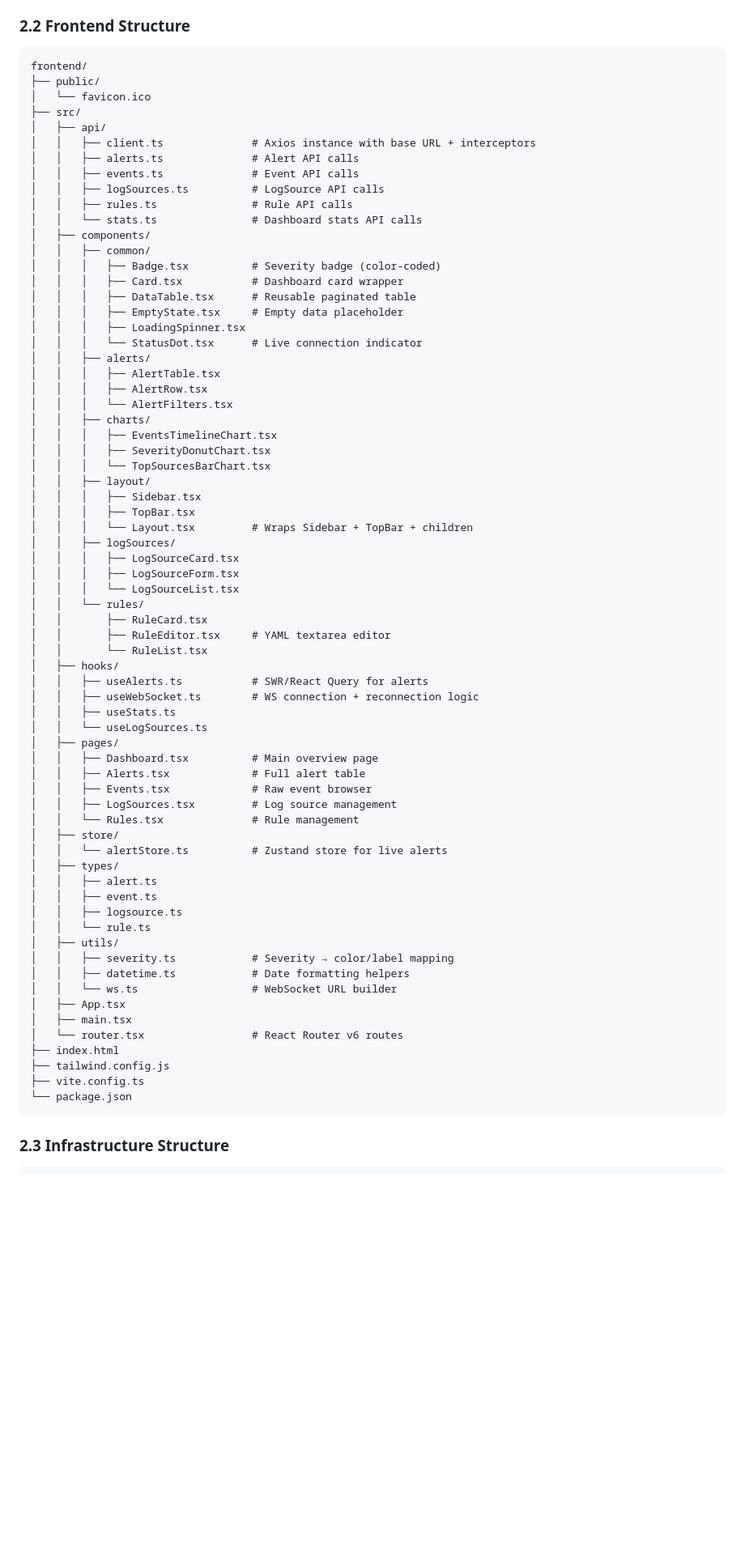
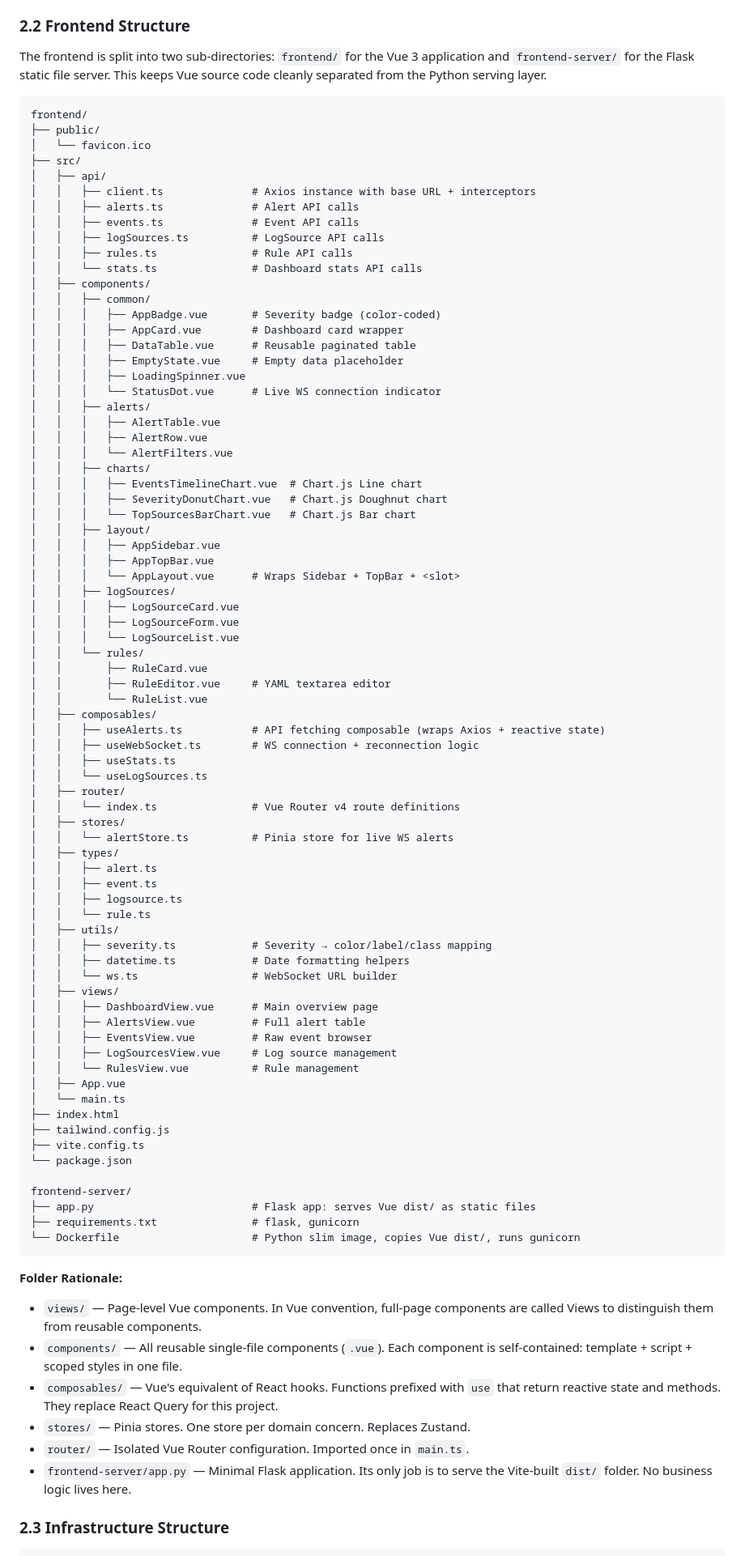
Before and after one commit to NCC-Oprec-FP-2026/PUSINGBERAT, a Markdown page: README.md, the part around one of its changes. Shown at 81% size. GitHub-like rendering; blank space fills up the shorter version.

Commit message:
Revise README for Vue SPA and architecture updates
Updated README to reflect changes in architecture and technology stack from React to Vue.

````diff
--- a/README.md
+++ b/README.md
@@ -248,6 +250,8 @@ backend/
 
 ### 2.2 Frontend Structure
 
+The frontend is split into two sub-directories: `frontend/` for the Vue 3 application and `frontend-server/` for the Flask static file server. This keeps Vue source code cleanly separated from the Python serving layer.
+
 ```
 frontend/
 ├── public/
@@ -262,62 +266,79 @@ frontend/
 │   │   └── stats.ts               # Dashboard stats API calls
 │   ├── components/
 │   │   ├── common/
-│   │   │   ├── Badge.tsx          # Severity badge (color-coded)
-│   │   │   ├── Card.tsx           # Dashboard card wrapper
-│   │   │   ├── DataTable.tsx      # Reusable paginated table
-│   │   │   ├── EmptyState.tsx     # Empty data placeholder
-│   │   │   ├── LoadingSpinner.tsx
-│   │   │   └── StatusDot.tsx      # Live connection indicator
+│   │   │   ├── AppBadge.vue       # Severity badge (color-coded)
+│   │   │   ├── AppCard.vue        # Dashboard card wrapper
+│   │   │   ├── DataTable.vue      # Reusable paginated table
+│   │   │   ├── EmptyState.vue     # Empty data placeholder
+│   │   │   ├── LoadingSpinner.vue
+│   │   │   └── StatusDot.vue      # Live WS connection indicator
 │   │   ├── alerts/
-│   │   │   ├── AlertTable.tsx
-│   │   │   ├── AlertRow.tsx
-│   │   │   └── AlertFilters.tsx
+│   │   │   ├── AlertTable.vue
+│   │   │   ├── AlertRow.vue
+│   │   │   └── AlertFilters.vue
 │   │   ├── charts/
-│   │   │   ├── EventsTimelineChart.tsx
-│   │   │   ├── SeverityDonutChart.tsx
-│   │   │   └── TopSourcesBarChart.tsx
+│   │   │   ├── EventsTimelineChart.vue  # Chart.js Line chart
+│   │   │   ├── SeverityDonutChart.vue   # Chart.js Doughnut chart
+│   │   │   └── TopSourcesBarChart.vue   # Chart.js Bar chart
 │   │   ├── layout/
-│   │   │   ├── Sidebar.tsx
-│   │   │   ├── TopBar.tsx
-│   │   │   └── Layout.tsx         # Wraps Sidebar + TopBar + children
+│   │   │   ├── AppSidebar.vue
+│   │   │   ├── AppTopBar.vue
+│   │   │   └── AppLayout.vue      # Wraps Sidebar + TopBar + <slot>
 │   │   ├── logSources/
-│   │   │   ├── LogSourceCard.tsx
-│   │   │   ├── LogSourceForm.tsx
-│   │   │   └── LogSourceList.tsx
+│   │   │   ├── LogSourceCard.vue
+│   │   │   ├── LogSourceForm.vue
+│   │   │   └── LogSourceList.vue
 │   │   └── rules/
-│   │       ├── RuleCard.tsx
-│   │       ├── RuleEditor.tsx     # YAML textarea editor
-│   │       └── RuleList.tsx
-│   ├── hooks/
-│   │   ├── useAlerts.ts           # SWR/React Query for alerts
+│   │       ├── RuleCard.vue
+│   │       ├── RuleEditor.vue     # YAML textarea editor
+│   │       └── RuleList.vue
+│   ├── composables/
+│   │   ├── useAlerts.ts           # API fetching composable (wraps Axios + reactive state)
 │   │   ├── useWebSocket.ts        # WS connection + reconnection logic
 │   │   ├── useStats.ts
 │   │   └── useLogSources.ts
-│   ├── pages/
-│   │   ├── Dashboard.tsx          # Main overview page
-│   │   ├── Alerts.tsx             # Full alert table
-│   │   ├── Events.tsx             # Raw event browser
-│   │   ├── LogSources.tsx         # Log source management
-│   │   └── Rules.tsx              # Rule management
-│   ├── store/
-│   │   └── alertStore.ts          # Zustand store for live alerts
+│   ├── router/
+│   │   └── index.ts               # Vue Router v4 route definitions
+│   ├── stores/
+│   │   └── alertStore.ts          # Pinia store for live WS alerts
 │   ├── types/
 │   │   ├── alert.ts
 │   │   ├── event.ts
 │   │   ├── logsource.ts
 │   │   └── rule.ts
 │   ├── utils/
-│   │   ├── severity.ts            # Severity → color/label mapping
+│   │   ├── severity.ts            # Severity → color/label/class mapping
 │   │   ├── datetime.ts            # Date formatting helpers
 │   │   └── ws.ts                  # WebSocket URL builder
-│   ├── App.tsx
-│   ├── main.tsx
-│   └── router.tsx                 # React Router v6 routes
+│   ├── views/
+│   │   ├── DashboardView.vue      # Main overview page
+│   │   ├── AlertsView.vue         # Full alert table
+│   │   ├── EventsView.vue         # Raw event browser
+│   │   ├── LogSourcesView.vue     # Log source management
+│   │   └── RulesView.vue          # Rule management
+│   ├── App.vue
+│   └── main.ts
 ├── index.html
 ├── tailwind.config.js
 ├── vite.config.ts
 └── package.json
-```
+
+frontend-server/
+├── app.py                         # Flask app: serves Vue dist/ as static files
+├── requirements.txt               # flask, gunicorn
+└── Dockerfile                     # Python slim image, copies Vue dist/, runs gunicorn
+```
+
+**Folder Rationale:**
+
+- `views/` — Page-level Vue components. In Vue convention, full-page components are called Views to distinguish them from reusable components.
+- `components/` — All reusable single-file components (`.vue`). Each component is self-contained: template + script + scoped styles in one file.
+- `composables/` — Vue's equivalent of React hooks. Functions prefixed with `use` that return reactive state and methods. They replace React Query for this project.
+- `stores/` — Pinia stores. One store per domain concern. Replaces Zustand.
+- `router/` — Isolated Vue Router configuration. Imported once in `main.ts`.
+- `frontend-server/app.py` — Minimal Flask application. Its only job is to serve the Vite-built `dist/` folder. No business logic lives here.
+
+
 
 ### 2.3 Infrastructure Structure
 
````
Also changed, not shown: other parts of README.md (+24 -22 lines).
